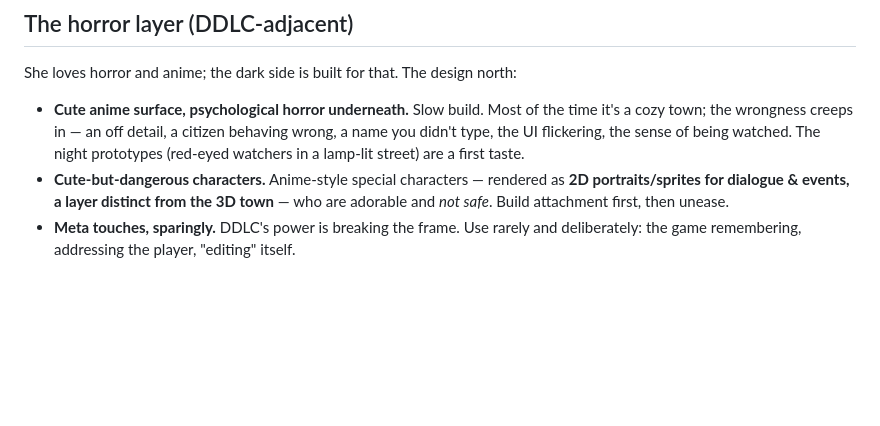
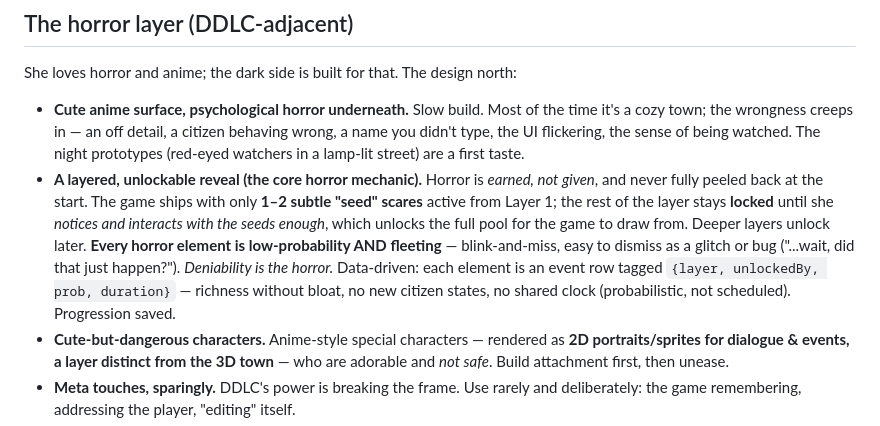
Before and after one commit to 12code4/iso-city-builder, a Markdown page: VISION.md, the part around the change. Drawn GitHub-style; blank space fills up the shorter version.

```diff
--- a/VISION.md
+++ b/VISION.md
@@ -145,6 +145,16 @@ She loves horror and anime; the dark side is built for that. The design north:
   behaving wrong, a name you didn't type, the UI flickering, the sense of being
   watched. The night prototypes (red-eyed watchers in a lamp-lit street) are a
   first taste.
+- **A layered, unlockable reveal (the core horror mechanic).** Horror is *earned,
+  not given*, and never fully peeled back at the start. The game ships with only
+  **1–2 subtle "seed" scares** active from Layer 1; the rest of the layer stays
+  **locked** until she *notices and interacts with the seeds enough*, which
+  unlocks the full pool for the game to draw from. Deeper layers unlock later.
+  **Every horror element is low-probability AND fleeting** — blink-and-miss, easy
+  to dismiss as a glitch or bug ("...wait, did that just happen?"). *Deniability
+  is the horror.* Data-driven: each element is an event row tagged
+  `{layer, unlockedBy, prob, duration}` — richness without bloat, no new citizen
+  states, no shared clock (probabilistic, not scheduled). Progression saved.
 - **Cute-but-dangerous characters.** Anime-style special characters — rendered as
   **2D portraits/sprites for dialogue & events, a layer distinct from the 3D
   town** — who are adorable and *not safe*. Build attachment first, then unease.
```
Also changed, not shown: roadmap.md (+12 -4 lines).
